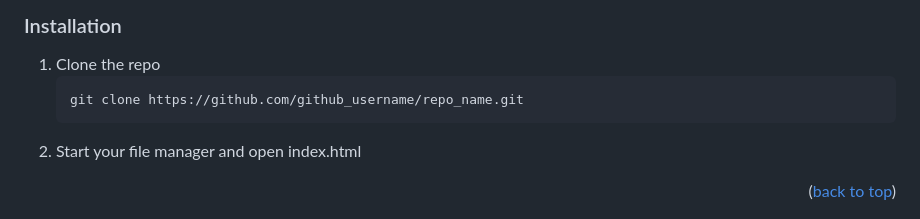
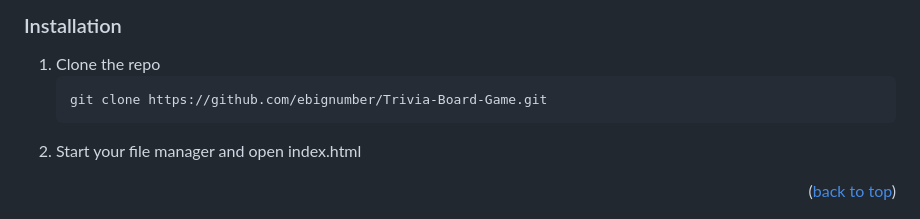
Before and after one commit to ebignumber/Trivia-Game-Board, a Markdown page: README.md, the part around one of its changes. Rendered like a GitHub page.

````diff
--- a/README.md
+++ b/README.md
@@ -105,7 +105,7 @@ All you need is a browser like Chrome, Edge, or Firefox. Nothing else is needed.
 
 1. Clone the repo
    ```sh
-   git clone https://github.com/github_username/repo_name.git
+   git clone https://github.com/ebignumber/Trivia-Board-Game.git
    ```
 2. Start your file manager and open index.html
 
````
Also changed, not shown: other parts of README.md (+3 -3 lines).
